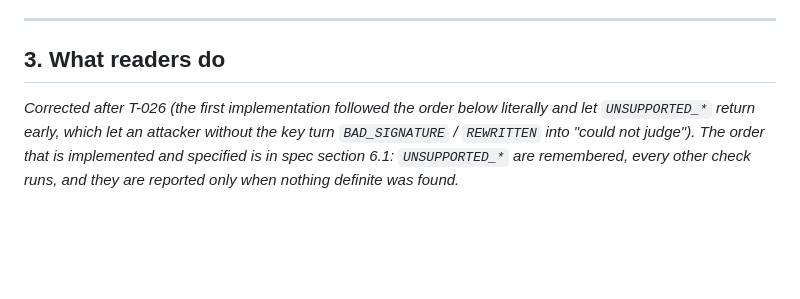
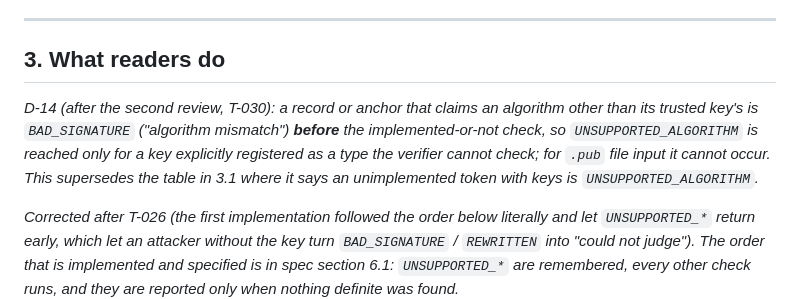
Before and after one commit to x91652-pixel/auditrail, a Markdown page: docs/design/d11-algorithm-and-format-identifiers.md, the part around the change. Rendered like a GitHub page; blank space fills up the shorter version.

Commit message:
Design note: record D-14
Co-Authored-By: Claude Sonnet 5.5 <noreply@anthropic.com>

```diff
--- a/docs/design/d11-algorithm-and-format-identifiers.md
+++ b/docs/design/d11-algorithm-and-format-identifiers.md
@@ -108,6 +108,11 @@ bind the algorithm so two key types cannot share an id) is deferred with the key
 ---
 
 ## 3. What readers do
+
+*D-14 (after the second review, T-030): a record or anchor that claims an algorithm other than its trusted key's
+is `BAD_SIGNATURE` ("algorithm mismatch") **before** the implemented-or-not check, so `UNSUPPORTED_ALGORITHM` is
+reached only for a key explicitly registered as a type the verifier cannot check; for `.pub` file input it cannot
+occur. This supersedes the table in 3.1 where it says an unimplemented token with keys is `UNSUPPORTED_ALGORITHM`.*
 
 *Corrected after T-026 (the first implementation followed the order below literally and let `UNSUPPORTED_*`
 return early, which let an attacker without the key turn `BAD_SIGNATURE` / `REWRITTEN` into "could not judge").
```
